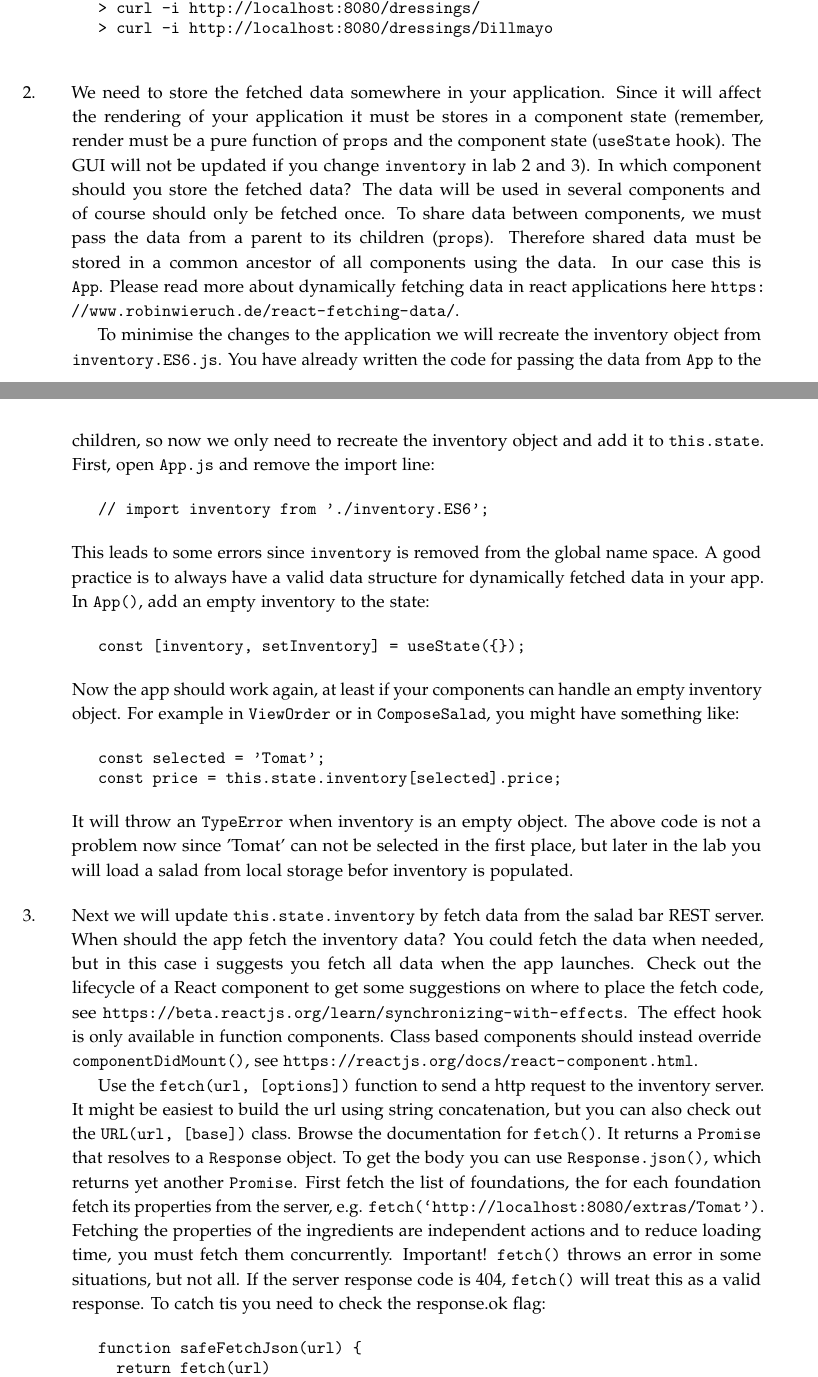
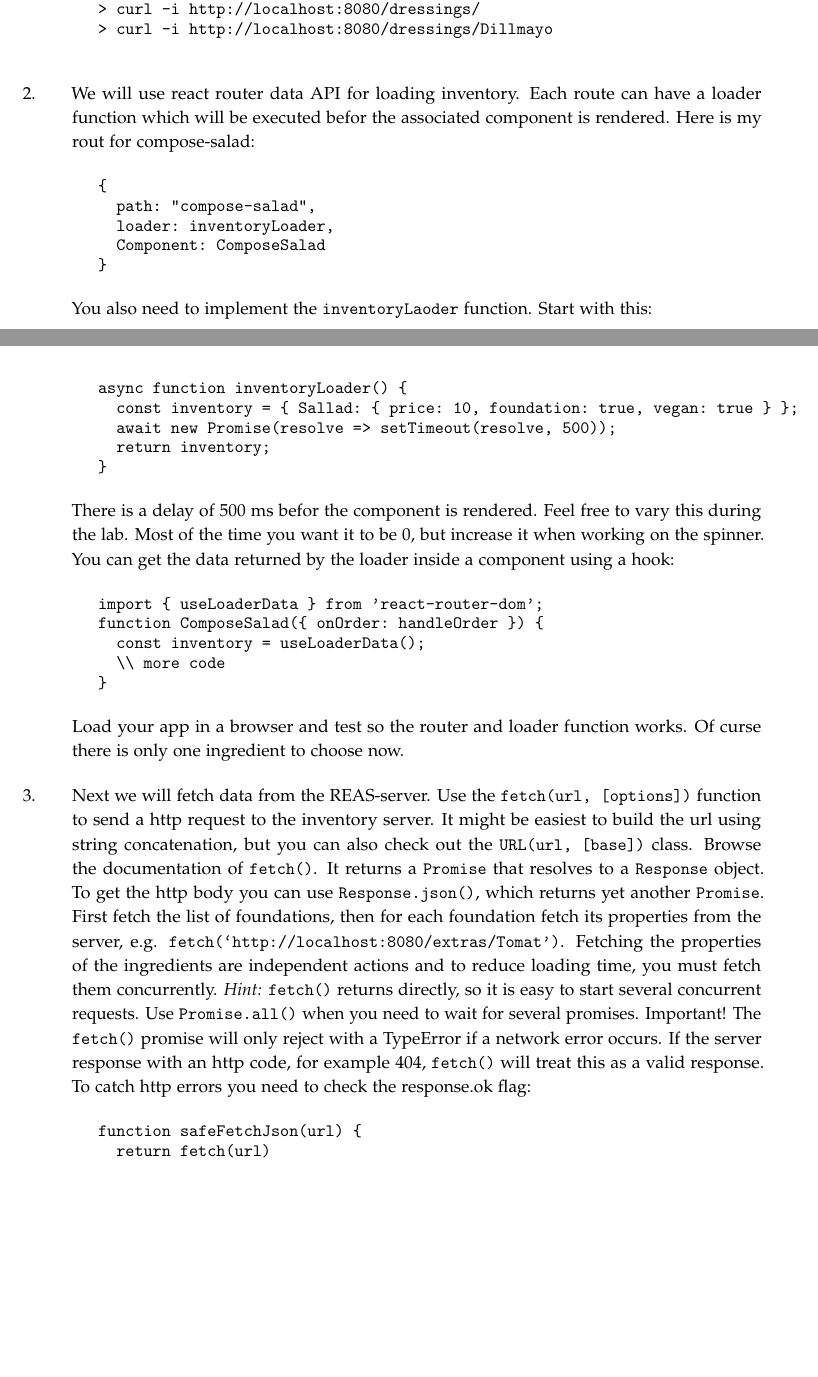
Before and after one commit to lunduniversity/webprog, a LaTeX book (labs/lab4/lab4.tex): two parts of pages 1 and 2 of 5, joined at a grey line, cut so that both start at the same text, the shorter picture padded with empty space. Compiled offline with pdfLaTeX.

Commit message:
updated lab 4 for react router v6

```diff
--- a/labs/lab4/lab4.tex
+++ b/labs/lab4/lab4.tex
@@ -90,26 +90,33 @@ The server should now be running and waiting for requests. Test it using \texttt
 
 %\noindent \emph{Option:} You can also access the salad bar REST service on codesandbox: \url{https://wkqy6rpw25.sse.codesandbox.io/foundations} IMPORTANT: you must load the page in a web browser before you start your application. Codesandbox first send a html page containing the compilation process before it jumps to the \code{server.js} response. This will most likely give problems for your application.
 
-\item We need to store the fetched data somewhere in your application. Since it will affect the rendering of your application it must be stores in a component state (remember, render must be a pure function of \code{props} and the component state (\code{useState} hook). The GUI will not be updated if you change \code{inventory} in lab 2 and 3). In which component should you store the fetched data? The data will be used in several components and of course should only be fetched once. To share data between components, we must pass the data from a parent to its children (\code{props}). Therefore shared data must be stored in a common ancestor of all components using the data. In our case this is \code{App}. Please read more about dynamically fetching data in react applications here \url{https://www.robinwieruch.de/react-fetching-data/}.
+\item We will use react router data API for loading inventory. Each route can have a loader function which will be executed befor the associated component is rendered. Here is my rout for compose-salad:
+\begin{Code}
+{
+  path: "compose-salad",
+  loader: inventoryLoader,
+  Component: ComposeSalad
+}
+\end{Code}
+You also need to implement the \code{inventoryLaoder} function. Start with this:
+\begin{Code}
+async function inventoryLoader() {
+  const inventory = { Sallad: { price: 10, foundation: true, vegan: true } };
+  await new Promise(resolve => setTimeout(resolve, 500));
+  return inventory;
+}
+\end{Code}
+There is a delay of 500 ms befor the component is rendered. Feel free to vary this during the lab. Most of the time you want it to be 0, but increase it when working on the spinner. You can get the data returned by the loader inside a component using a hook:
+\begin{Code}
+import { useLoaderData } from 'react-router-dom';
+function ComposeSalad({ onOrder: handleOrder }) {
+  const inventory = useLoaderData();
+  \\ more code
+}
+\end{Code}
+Load your app in a browser and test so the router and loader function works. Of curse there is only one ingredient to choose now.
 
-To minimise the changes to the application we will recreate the inventory object from \texttt{inventory.ES6.js}. You have already written the code for passing the data from \code{App} to the children, so now we only need to recreate the inventory object and add it to \code{this.state}. First, open \texttt{App.js} and remove the import line:
-\begin{Code}
-// import inventory from './inventory.ES6';
-\end{Code}
-This leads to some errors since \code{inventory} is removed from the global name space. A good practice is to always have a valid data structure for dynamically fetched data in your app. In \code{App()}, add an empty inventory to the state:
-\begin{Code}
-const [inventory, setInventory] = useState({});
-\end{Code}
-Now the app should work again, at least if your components can handle an empty inventory object. For example in \code{ViewOrder} or in \code{ComposeSalad}, you might have something like:
-\begin{Code}
-const selected = 'Tomat';
-const price = this.state.inventory[selected].price;
-\end{Code}
-\noindent It will throw an \code{TypeError} when inventory is an empty object. The above code is not a problem now since 'Tomat' can not be selected in the first place, but later in the lab you will load a salad from local storage befor inventory is populated.
-
-\item Next we will update \code{this.state.inventory} by fetch data from the salad bar REST server. When should the app fetch the inventory data? You could fetch the data when needed, but in this case i suggests you fetch all data when the app launches. Check out the lifecycle of a React component to get some suggestions on where to place the fetch code, see \url{https://beta.reactjs.org/learn/synchronizing-with-effects}. The effect hook is only available in function components. Class based components should instead override \code{componentDidMount()}, see \url{https://reactjs.org/docs/react-component.html}.
-
-Use the \code{fetch(url, [options])} function to send a http request to the inventory server. It might be easiest to build the url using string concatenation, but you can also check out the \code{URL(url, [base])} class. Browse the documentation for \code{fetch()}. It returns a \code{Promise} that resolves to a \code{Response} object. To get the body you can use \code{Response.json()}, which returns yet another \code{Promise}. First fetch the list of foundations, the for each foundation fetch its properties from the server, e.g. \code{fetch(‘http://localhost:8080/extras/Tomat’)}. Fetching the properties of the ingredients are independent actions and to reduce loading time, you must fetch them concurrently. Important! \code{fetch()} throws an error in some situations, but not all. If the server response code is 404, \code{fetch()} will treat this as a valid response. To catch tis you need to check the response.ok flag:
+\item Next we will fetch data from the REAS-server. Use the \code{fetch(url, [options])} function to send a http request to the inventory server. It might be easiest to build the url using string concatenation, but you can also check out the \code{URL(url, [base])} class. Browse the documentation of \code{fetch()}. It returns a \code{Promise} that resolves to a \code{Response} object. To get the http body you can use \code{Response.json()}, which returns yet another \code{Promise}. First fetch the list of foundations, then for each foundation fetch its properties from the server, e.g. \code{fetch(‘http://localhost:8080/extras/Tomat’)}. Fetching the properties of the ingredients are independent actions and to reduce loading time, you must fetch them concurrently. \emph{Hint:} \code{fetch()} returns directly, so it is easy to start several concurrent requests. Use \code{Promise.all()} when you need to wait for several promises. Important! The \code{fetch()}  promise will only reject with a TypeError if a network error occurs. If the server response with an http code, for example 404, \code{fetch()} will treat this as a valid response. To catch http errors you need to check the response.ok flag:
 \begin{Code}
 function safeFetchJson(url) {
   return fetch(url)
@@ -132,0 +136 @@ Mixing sequential and parallell actions in a singe \code{Promise.all()} chain ca
+\item \label{fetch:await-build-category} Wait until all foundations have been added to the inventory. Use \code{Promise.all}.
```
Also changed, not shown: labs/lab4/lab4.tex (35 more changed lines).
